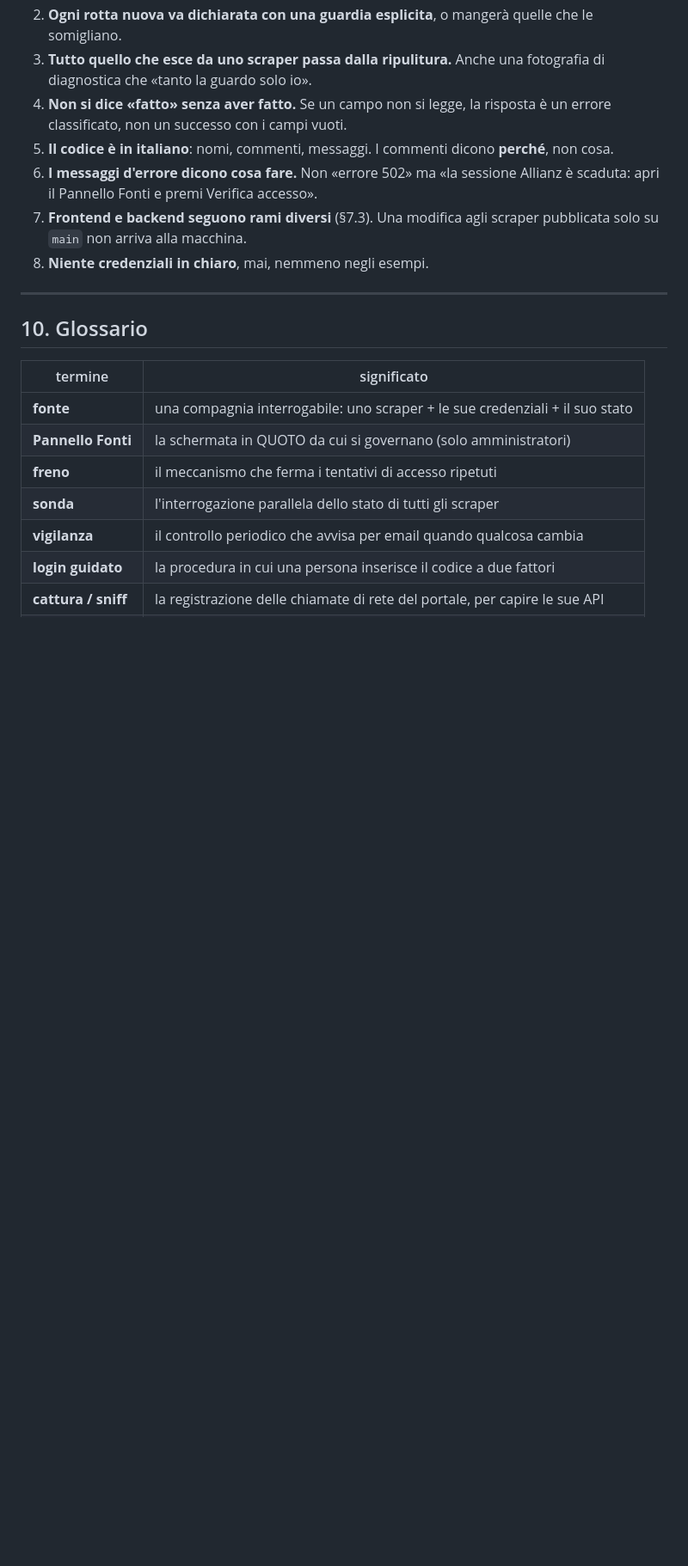
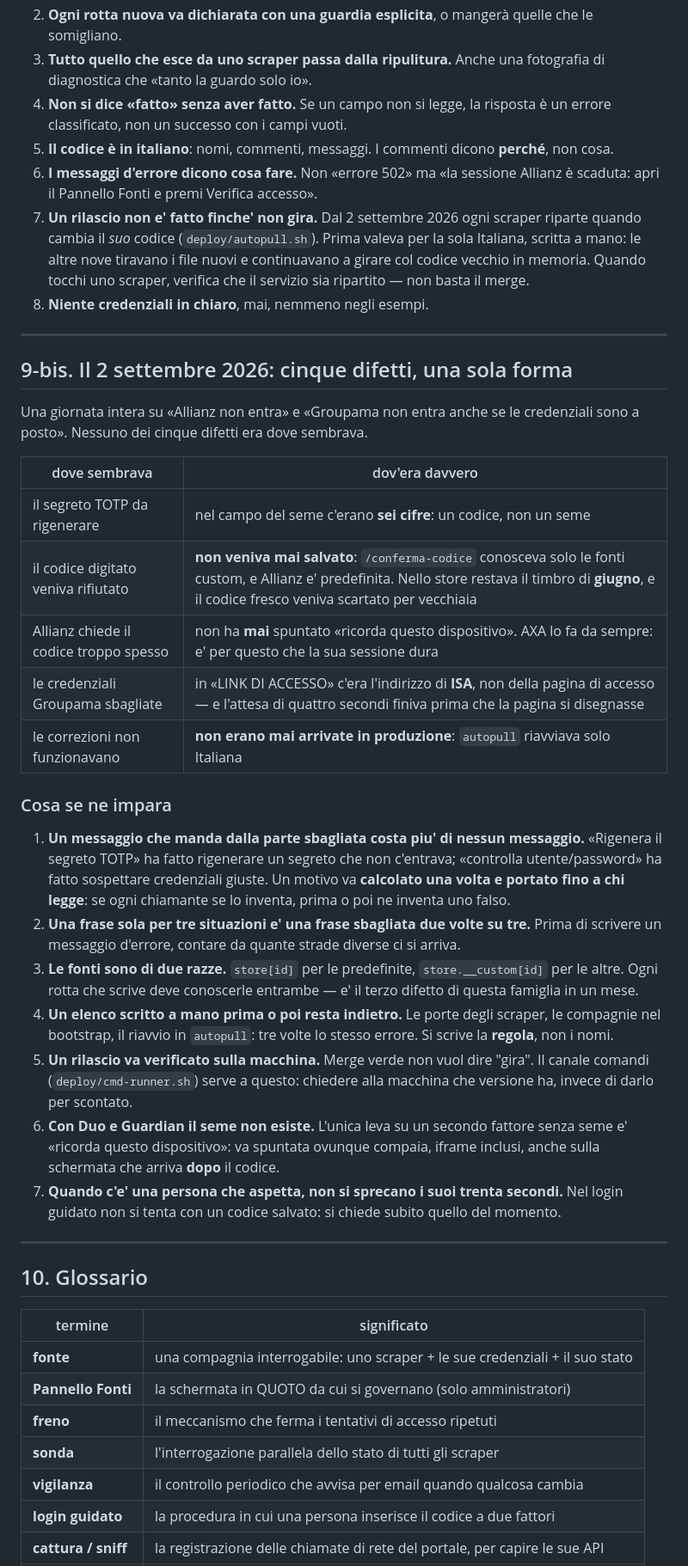
Before and after one commit to francescotp93/QUOTE, a Markdown page: FONTI.md, the part around the change. Shown at 86% size. Rendered like a GitHub page; blank space fills up the shorter version.

Commit message:
FONTI.md: il 2 settembre 2026, cinque difetti e una sola forma
Una giornata su «Allianz non entra» e «Groupama non entra anche se le
credenziali sono a posto». Nessuno dei cinque difetti era dove sembrava, e
tutti e cinque avevano la stessa forma: una spiegazione inventata al posto di
una calcolata, o un elenco scritto a mano al posto di una regola.

Corregge anche la regola 7, che diceva ancora che frontend e backend seguono
rami diversi: da agosto la macchina segue main, e da oggi ogni scraper riparte
quando cambia il suo codice.

Co-Authored-By: Claude Opus 5 <noreply@anthropic.com>
Claude-Session: https://claude.ai/code/session_01LauxdoueBZnM2afegScrGW

```diff
--- a/FONTI.md
+++ b/FONTI.md
@@ -384,9 +384,53 @@ cd /tmp/prima && node scraper/verifica/nuova.test.mjs   # deve essere ROSSA
    **perché**, non cosa.
 6. **I messaggi d'errore dicono cosa fare.** Non «errore 502» ma «la sessione
    Allianz è scaduta: apri il Pannello Fonti e premi Verifica accesso».
-7. **Frontend e backend seguono rami diversi** (§7.3). Una modifica agli
-   scraper pubblicata solo su `main` non arriva alla macchina.
+7. **Un rilascio non e' fatto finche' non gira.** Dal 2 settembre 2026 ogni
+   scraper riparte quando cambia il *suo* codice (`deploy/autopull.sh`). Prima
+   valeva per la sola Italiana, scritta a mano: le altre nove tiravano i file
+   nuovi e continuavano a girare col codice vecchio in memoria. Quando tocchi
+   uno scraper, verifica che il servizio sia ripartito — non basta il merge.
 8. **Niente credenziali in chiaro**, mai, nemmeno negli esempi.
+
+---
+
+## 9-bis. Il 2 settembre 2026: cinque difetti, una sola forma
+
+Una giornata intera su «Allianz non entra» e «Groupama non entra anche se le
+credenziali sono a posto». Nessuno dei cinque difetti era dove sembrava.
+
+| dove sembrava | dov'era davvero |
+|---|---|
+| il segreto TOTP da rigenerare | nel campo del seme c'erano **sei cifre**: un codice, non un seme |
+| il codice digitato veniva rifiutato | **non veniva mai salvato**: `/conferma-codice` conosceva solo le fonti custom, e Allianz e' predefinita. Nello store restava il timbro di **giugno**, e il codice fresco veniva scartato per vecchiaia |
+| Allianz chiede il codice troppo spesso | non ha **mai** spuntato «ricorda questo dispositivo». AXA lo fa da sempre: e' per questo che la sua sessione dura |
+| le credenziali Groupama sbagliate | in «LINK DI ACCESSO» c'era l'indirizzo di **ISA**, non della pagina di accesso — e l'attesa di quattro secondi finiva prima che la pagina si disegnasse |
+| le correzioni non funzionavano | **non erano mai arrivate in produzione**: `autopull` riavviava solo Italiana |
+
+### Cosa se ne impara
+
+1. **Un messaggio che manda dalla parte sbagliata costa piu' di nessun
+   messaggio.** «Rigenera il segreto TOTP» ha fatto rigenerare un segreto che
+   non c'entrava; «controlla utente/password» ha fatto sospettare credenziali
+   giuste. Un motivo va **calcolato una volta e portato fino a chi legge**: se
+   ogni chiamante se lo inventa, prima o poi ne inventa uno falso.
+2. **Una frase sola per tre situazioni e' una frase sbagliata due volte su
+   tre.** Prima di scrivere un messaggio d'errore, contare da quante strade
+   diverse ci si arriva.
+3. **Le fonti sono di due razze.** `store[id]` per le predefinite,
+   `store.__custom[id]` per le altre. Ogni rotta che scrive deve conoscerle
+   entrambe — e' il terzo difetto di questa famiglia in un mese.
+4. **Un elenco scritto a mano prima o poi resta indietro.** Le porte degli
+   scraper, le compagnie nel bootstrap, il riavvio in `autopull`: tre volte lo
+   stesso errore. Si scrive la **regola**, non i nomi.
+5. **Un rilascio va verificato sulla macchina.** Merge verde non vuol dire
+   "gira". Il canale comandi (`deploy/cmd-runner.sh`) serve a questo: chiedere
+   alla macchina che versione ha, invece di darlo per scontato.
+6. **Con Duo e Guardian il seme non esiste.** L'unica leva su un secondo
+   fattore senza seme e' «ricorda questo dispositivo»: va spuntata ovunque
+   compaia, iframe inclusi, anche sulla schermata che arriva **dopo** il codice.
+7. **Quando c'e' una persona che aspetta, non si sprecano i suoi trenta
+   secondi.** Nel login guidato non si tenta con un codice salvato: si chiede
+   subito quello del momento.
 
 ---
 
```
